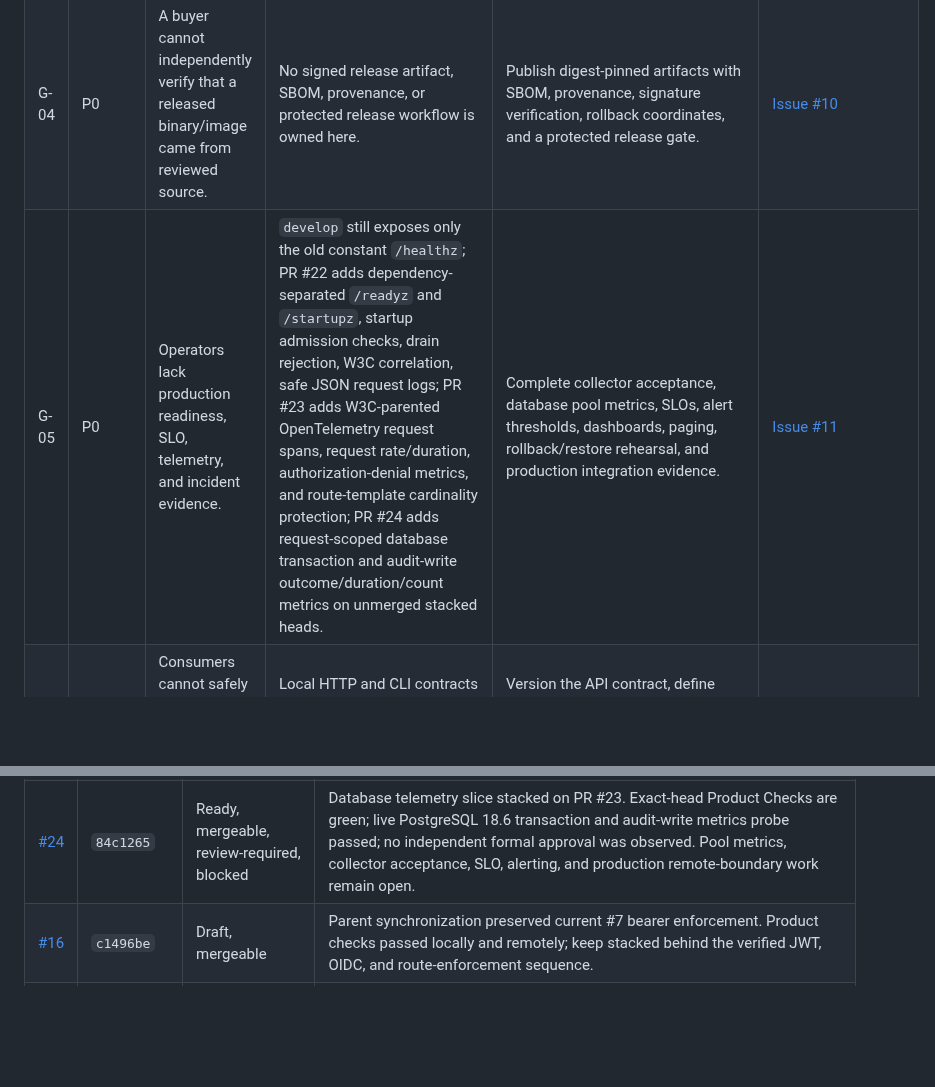
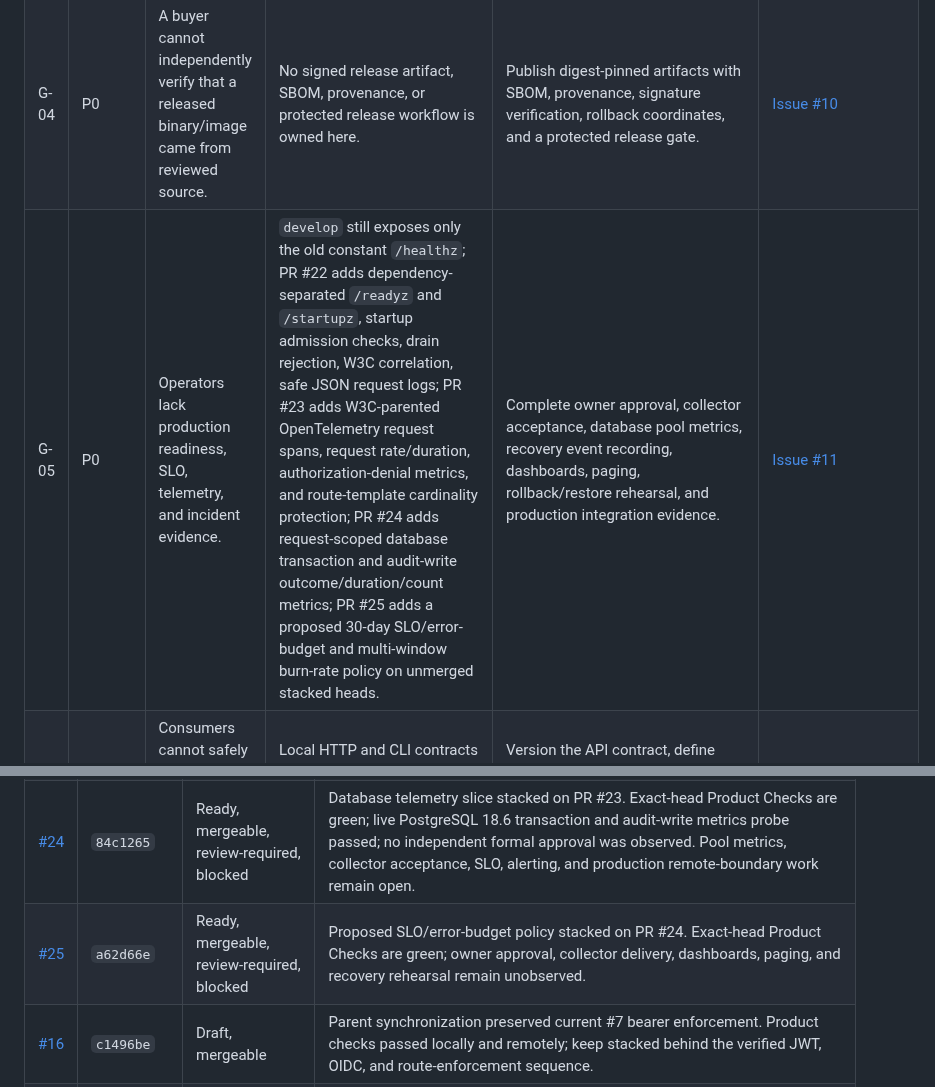
Before and after one commit to ContextualWisdomLab/governance-risk-compliance, a Markdown page: docs/product-technical-gap-baseline.md, 2 parts joined by grey strips. Drawn GitHub-style; blank space fills up the shorter version.

Commit message:
docs: record proposed SLO policy

```diff
--- a/docs/product-technical-gap-baseline.md
+++ b/docs/product-technical-gap-baseline.md
@@ -58,7 +58,7 @@ other product bodies.
 | G-02 | P0 | Operators can still encounter ambiguous schema ownership and migration failure modes in a durable PostgreSQL deployment. | Schema lifecycle implementation is in PR #18; exact-head Product previously failed on a test seam and was fixed in commits `514e970`, `97aa541`, and `41dd68f`. | Merge only after fresh exact-head Product, PostgreSQL, SAST, security, and independent review evidence; then document deploy, expand/backfill/contract, rollback, and retry order. | [Issue #8](https://github.com/ContextualWisdomLab/governance-risk-compliance/issues/8) |
 | G-03 | P0 | Loss, rotation, or legal hold of an evidence key can make operational evidence unavailable or non-compliant. | PR #20 adds versioned key metadata, explicit old/new key overlap, context and integrity checks, legacy migration, and audited bounded rewrap; PR #21 adds retention metadata and tenant-scoped legal-hold placement/release. Both remain Draft and unmerged. | Add KMS/HSM integration, persistent re-encryption job receipts, recovery rehearsal evidence, retention disposition, and purpose-specific export without destructively masking authorized PII. | [Issue #9](https://github.com/ContextualWisdomLab/governance-risk-compliance/issues/9) |
 | G-04 | P0 | A buyer cannot independently verify that a released binary/image came from reviewed source. | No signed release artifact, SBOM, provenance, or protected release workflow is owned here. | Publish digest-pinned artifacts with SBOM, provenance, signature verification, rollback coordinates, and a protected release gate. | [Issue #10](https://github.com/ContextualWisdomLab/governance-risk-compliance/issues/10) |
-| G-05 | P0 | Operators lack production readiness, SLO, telemetry, and incident evidence. | `develop` still exposes only the old constant `/healthz`; PR #22 adds dependency-separated `/readyz` and `/startupz`, startup admission checks, drain rejection, W3C correlation, safe JSON request logs; PR #23 adds W3C-parented OpenTelemetry request spans, request rate/duration, authorization-denial metrics, and route-template cardinality protection; PR #24 adds request-scoped database transaction and audit-write outcome/duration/count metrics on unmerged stacked heads. | Complete collector acceptance, database pool metrics, SLOs, alert thresholds, dashboards, paging, rollback/restore rehearsal, and production integration evidence. | [Issue #11](https://github.com/ContextualWisdomLab/governance-risk-compliance/issues/11) |
+| G-05 | P0 | Operators lack production readiness, SLO, telemetry, and incident evidence. | `develop` still exposes only the old constant `/healthz`; PR #22 adds dependency-separated `/readyz` and `/startupz`, startup admission checks, drain rejection, W3C correlation, safe JSON request logs; PR #23 adds W3C-parented OpenTelemetry request spans, request rate/duration, authorization-denial metrics, and route-template cardinality protection; PR #24 adds request-scoped database transaction and audit-write outcome/duration/count metrics; PR #25 adds a proposed 30-day SLO/error-budget and multi-window burn-rate policy on unmerged stacked heads. | Complete owner approval, collector acceptance, database pool metrics, recovery event recording, dashboards, paging, rollback/restore rehearsal, and production integration evidence. | [Issue #11](https://github.com/ContextualWisdomLab/governance-risk-compliance/issues/11) |
 | G-06 | P1 | Consumers cannot safely depend on a stable production API or abuse limits. | Local HTTP and CLI contracts exist, but no versioned authenticated contract or rate/size/idempotency policy exists. | Version the API contract, define concurrency/idempotency/size/rate limits, publish error and next-action semantics, and run consumer contract tests. | [Issue #12](https://github.com/ContextualWisdomLab/governance-risk-compliance/issues/12) |
 | G-07 | P1 | The product shows coverage gaps but cannot register risk, treatment, residual acceptance, or accountable ownership. | COSO/official control catalogs exist; risk objects and workflows do not. | Add a normalized risk register linked to policy/control/evidence, time-bounded assessments, treatment, residual-risk acceptance, and audit history. | [Issue #13](https://github.com/ContextualWisdomLab/governance-risk-compliance/issues/13) |
 | G-08 | P1 | An auditor cannot run a complete audit program from planning through finding closure. | Evidence binding and audit events exist; sampling, findings, remediation, and closure do not. | Add audit program, scope, sample selection, finding, corrective action, due date, verification, and closure workflows with immutable history. | [Issue #14](https://github.com/ContextualWisdomLab/governance-risk-compliance/issues/14) |
@@ -82,6 +82,7 @@ predecessor-head evidence is valid.
 | [#22](https://github.com/ContextualWisdomLab/governance-risk-compliance/pull/22) | `47be550` | Ready, mergeable, review-required, blocked | Operational readiness slice stacked on PR #21. Exact-head Product Checks are green and local Python 3.12 coverage is 100%; no independent formal approval was observed. OpenTelemetry, SLO, alerting, and production remote-boundary work remain open. |
 | [#23](https://github.com/ContextualWisdomLab/governance-risk-compliance/pull/23) | `fac1c00` | Ready, mergeable, review-required, blocked | Telemetry slice stacked on PR #22. Exact-head Product Checks are green; live PostgreSQL 18.6 readiness and telemetry probe passed; no independent formal approval was observed. Collector acceptance, database metrics, SLO, alerting, and production remote-boundary work remain open. |
 | [#24](https://github.com/ContextualWisdomLab/governance-risk-compliance/pull/24) | `84c1265` | Ready, mergeable, review-required, blocked | Database telemetry slice stacked on PR #23. Exact-head Product Checks are green; live PostgreSQL 18.6 transaction and audit-write metrics probe passed; no independent formal approval was observed. Pool metrics, collector acceptance, SLO, alerting, and production remote-boundary work remain open. |
+| [#25](https://github.com/ContextualWisdomLab/governance-risk-compliance/pull/25) | `a62d66e` | Ready, mergeable, review-required, blocked | Proposed SLO/error-budget policy stacked on PR #24. Exact-head Product Checks are green; owner approval, collector delivery, dashboards, paging, and recovery rehearsal remain unobserved. |
 | [#16](https://github.com/ContextualWisdomLab/governance-risk-compliance/pull/16) | `c1496be` | Draft, mergeable | Parent synchronization preserved current #7 bearer enforcement. Product checks passed locally and remotely; keep stacked behind the verified JWT, OIDC, and route-enforcement sequence. |
 | [#7](https://github.com/ContextualWisdomLab/governance-risk-compliance/pull/7) | `ebac50c` | Draft, mergeable | Parent synchronization includes current #6 and #5 security fixes. Product checks passed; review route enforcement against the verified principal and scope contract before advancing. |
 | [#6](https://github.com/ContextualWisdomLab/governance-risk-compliance/pull/6) | `887f5c6` | Draft, mergeable | Parent synchronization includes current #5 and exact issuer-whitespace validation. Product checks passed; keep discovery/JWKS loading bounded and pinned. |
```
